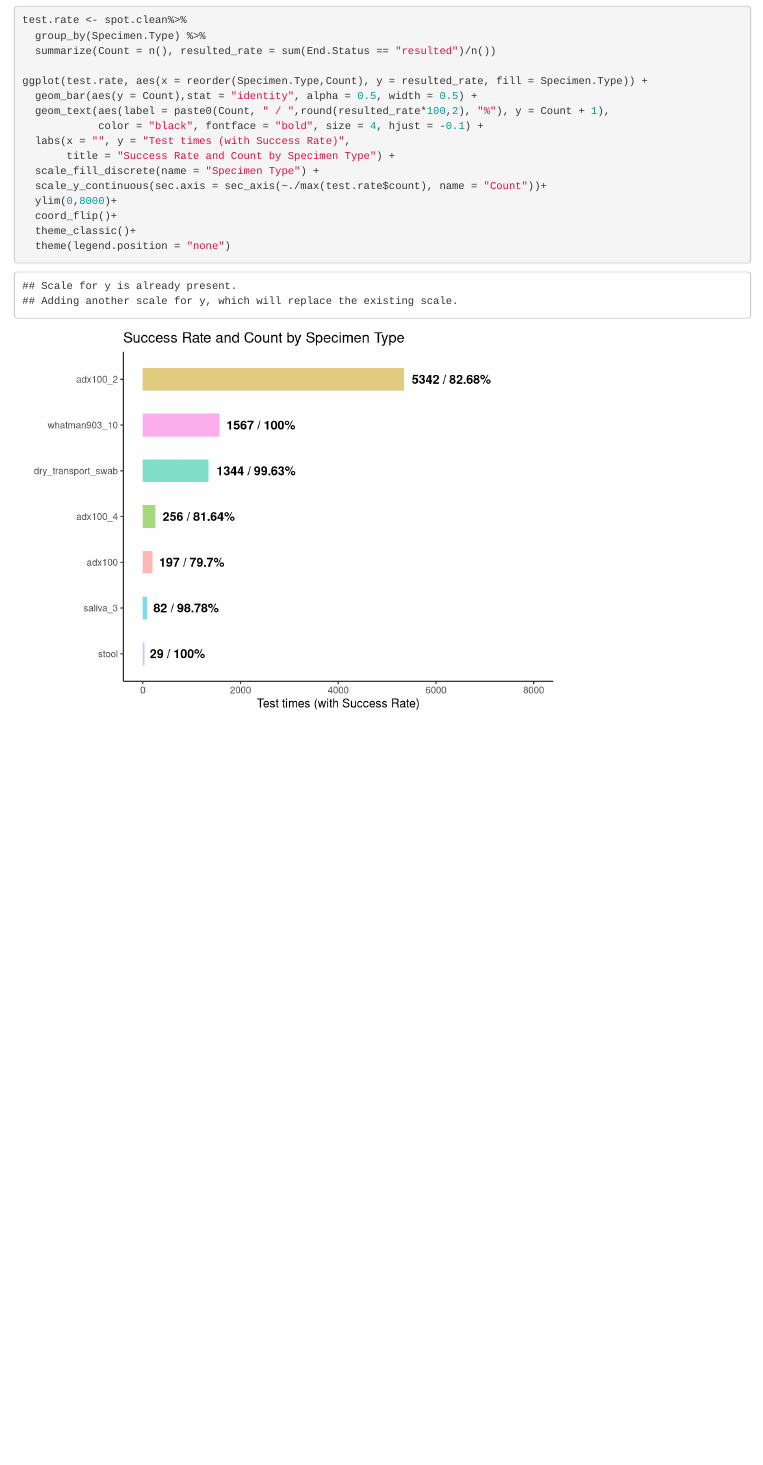
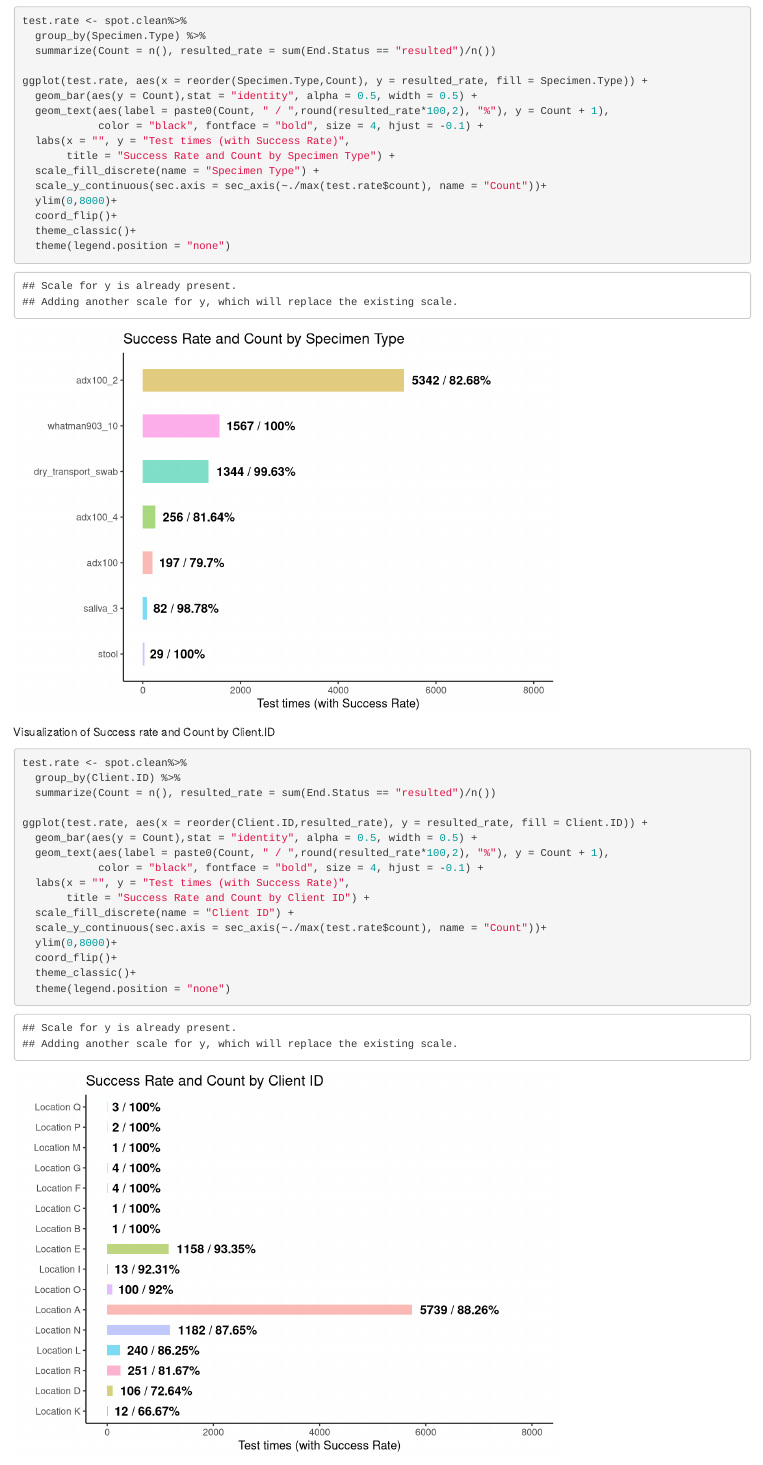
Before and after one commit to RoderickFanzy/Capstone-Project, an R Markdown document (Capstone Project 1.Rmd): the page in a window 1100 px wide, from 7100 px down before the commit and from 7120 px down after it, so that both start at the same text. Rendered offline with R 4.5, knitr and Pandoc, with nearby package versions.

Commit message:
add client.ID visualization

````diff
--- a/Capstone Project 1.Rmd
+++ b/Capstone Project 1.Rmd
@@ -162,6 +163,35 @@ ggplot(test.rate, aes(x = reorder(Specimen.Type,Count), y = resulted_rate, fill
 ```
 
 
+Visualization of Success rate and Count by Client.ID
+```{r}
+
+test.rate <- spot.clean%>%
+  group_by(Client.ID) %>%
+  summarize(Count = n(), resulted_rate = sum(End.Status == "resulted")/n())
+
+ggplot(test.rate, aes(x = reorder(Client.ID,resulted_rate), y = resulted_rate, fill = Client.ID)) +
+  geom_bar(aes(y = Count),stat = "identity", alpha = 0.5, width = 0.5) +
+  geom_text(aes(label = paste0(Count, " / ",round(resulted_rate*100,2), "%"), y = Count + 1),
+            color = "black", fontface = "bold", size = 4, hjust = -0.1) +
+  labs(x = "", y = "Test times (with Success Rate)",
+       title = "Success Rate and Count by Client ID") +
+  scale_fill_discrete(name = "Client ID") +
+  scale_y_continuous(sec.axis = sec_axis(~./max(test.rate$count), name = "Count"))+
+  ylim(0,8000)+
+  coord_flip()+
+  theme_classic()+
+  theme(legend.position = "none")
+
+
+
+
+
+
+
+```
+
+
 
 
 Model Build: Random Forest
````
Also changed, not shown: Capstone Project 1.Rmd (8 more changed lines).
